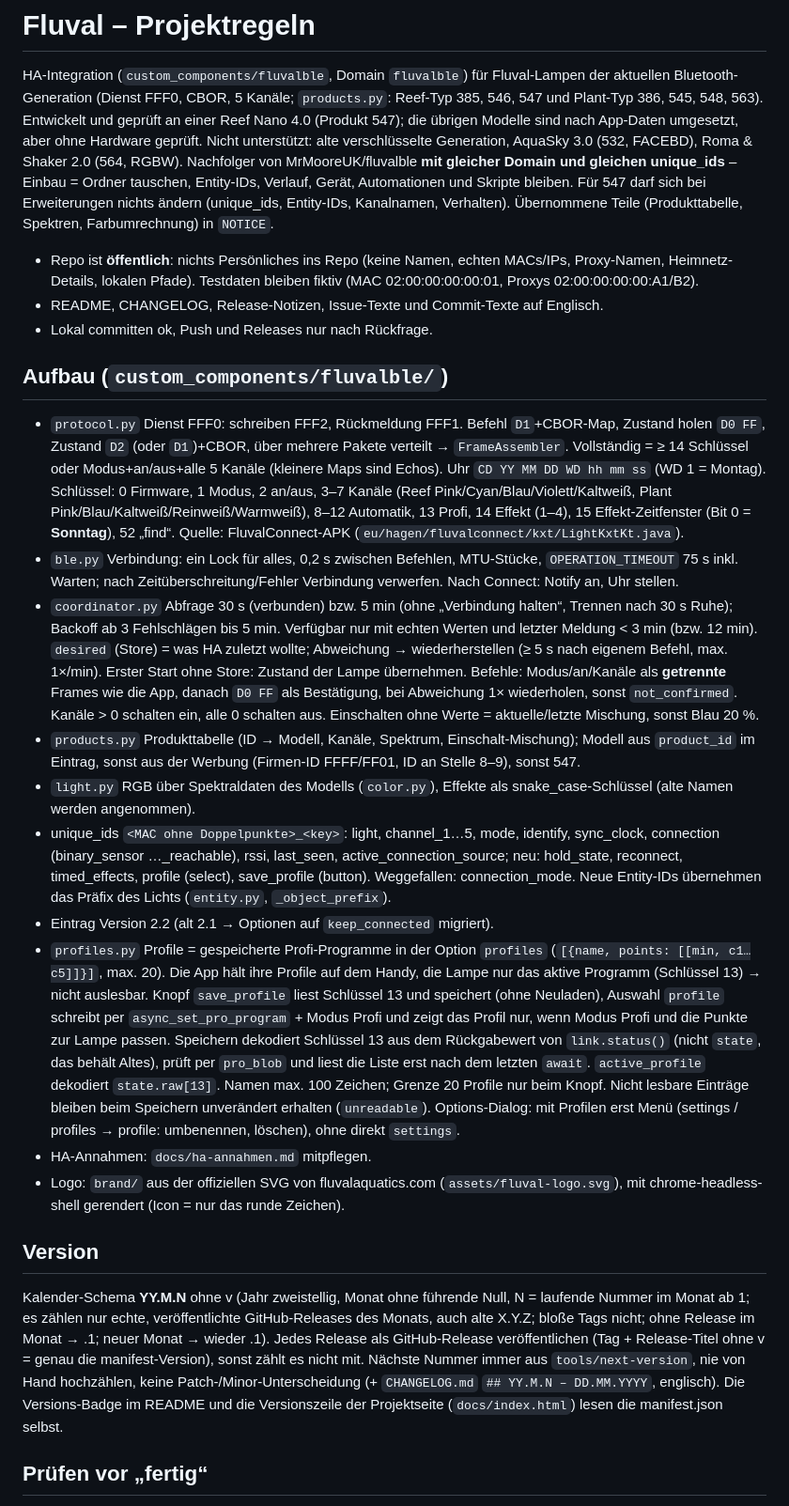
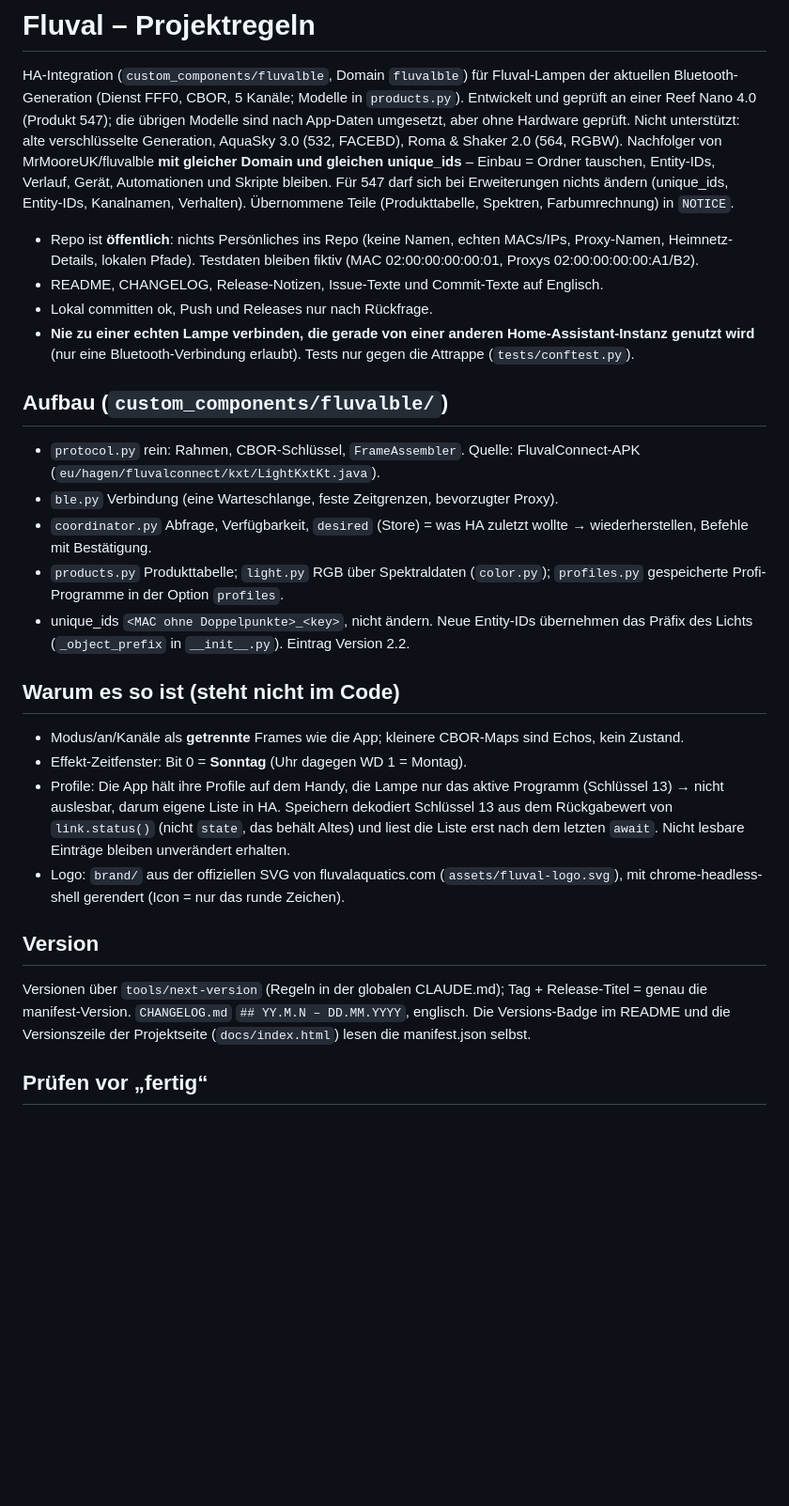
Before and after one commit to SH1FT-W/fluval, a Markdown page: CLAUDE.md, the part around one of its changes. Shown at 94% size. GitHub-like rendering; blank space fills up the shorter version.

Commit message:
CLAUDE.md: keep only what the code does not say
Shorter project notes: reasons, pitfalls, rules and commands stay; logic retold from the code and repeats of the global rules go. Outdated paths, versions and coverage limits corrected.

Co-Authored-By: Claude Opus 5.5 <noreply@anthropic.com>
Claude-Session: https://claude.ai/code/session_01TLmTtUsFaESsKQNu7uHerB

```diff
--- a/CLAUDE.md
+++ b/CLAUDE.md
@@ -1,9 +1,9 @@
 # Fluval – Projektregeln
 
 HA-Integration (`custom_components/fluvalble`, Domain `fluvalble`) für Fluval-Lampen der aktuellen Bluetooth-Generation
-(Dienst FFF0, CBOR, 5 Kanäle; `products.py`: Reef-Typ 385, 546, 547 und Plant-Typ 386, 545, 548, 563). Entwickelt und
-geprüft an einer Reef Nano 4.0 (Produkt 547); die übrigen Modelle sind nach App-Daten umgesetzt, aber ohne Hardware
-geprüft. Nicht unterstützt: alte verschlüsselte Generation, AquaSky 3.0 (532, FACEBD), Roma & Shaker 2.0 (564, RGBW).
+(Dienst FFF0, CBOR, 5 Kanäle; Modelle in `products.py`). Entwickelt und geprüft an einer Reef Nano 4.0 (Produkt 547);
+die übrigen Modelle sind nach App-Daten umgesetzt, aber ohne Hardware geprüft. Nicht unterstützt: alte verschlüsselte
+Generation, AquaSky 3.0 (532, FACEBD), Roma & Shaker 2.0 (564, RGBW).
 Nachfolger von MrMooreUK/fluvalble **mit gleicher Domain und gleichen unique_ids** – Einbau = Ordner tauschen,
 Entity-IDs, Verlauf, Gerät, Automationen und Skripte bleiben. Für 547 darf sich bei Erweiterungen nichts ändern
 (unique_ids, Entity-IDs, Kanalnamen, Verhalten). Übernommene Teile (Produkttabelle, Spektren, Farbumrechnung) in `NOTICE`.
@@ -12,46 +12,33 @@ Entity-IDs, Verlauf, Gerät, Automationen und Skripte bleiben. Für 547 darf sic
   lokalen Pfade). Testdaten bleiben fiktiv (MAC 02:00:00:00:00:01, Proxys 02:00:00:00:00:A1/B2).
 - README, CHANGELOG, Release-Notizen, Issue-Texte und Commit-Texte auf Englisch.
 - Lokal committen ok, Push und Releases nur nach Rückfrage.
+- **Nie zu einer echten Lampe verbinden, die gerade von einer anderen Home-Assistant-Instanz genutzt wird** (nur eine
+  Bluetooth-Verbindung erlaubt). Tests nur gegen die Attrappe (`tests/conftest.py`).
 
 ## Aufbau (`custom_components/fluvalble/`)
-- `protocol.py` Dienst FFF0: schreiben FFF2, Rückmeldung FFF1. Befehl `D1`+CBOR-Map, Zustand holen `D0 FF`,
-  Zustand `D2` (oder `D1`)+CBOR, über mehrere Pakete verteilt → `FrameAssembler`. Vollständig = ≥ 14 Schlüssel oder Modus+an/aus+alle 5 Kanäle
-  (kleinere Maps sind Echos). Uhr `CD YY MM DD WD hh mm ss` (WD 1 = Montag). Schlüssel: 0 Firmware, 1 Modus,
-  2 an/aus, 3–7 Kanäle (Reef Pink/Cyan/Blau/Violett/Kaltweiß, Plant Pink/Blau/Kaltweiß/Reinweiß/Warmweiß), 8–12 Automatik, 13 Profi, 14 Effekt (1–4), 15 Effekt-Zeitfenster
-  (Bit 0 = **Sonntag**), 52 „find“. Quelle: FluvalConnect-APK (`eu/hagen/fluvalconnect/kxt/LightKxtKt.java`).
-- `ble.py` Verbindung: ein Lock für alles, 0,2 s zwischen Befehlen, MTU-Stücke, `OPERATION_TIMEOUT` 75 s inkl.
-  Warten; nach Zeitüberschreitung/Fehler Verbindung verwerfen. Nach Connect: Notify an, Uhr stellen.
-- `coordinator.py` Abfrage 30 s (verbunden) bzw. 5 min (ohne „Verbindung halten“, Trennen nach 30 s Ruhe);
-  Backoff ab 3 Fehlschlägen bis 5 min. Verfügbar nur mit echten Werten und letzter Meldung < 3 min (bzw. 12 min).
-  `desired` (Store) = was HA zuletzt wollte; Abweichung → wiederherstellen (≥ 5 s nach eigenem Befehl, max. 1×/min).
-  Erster Start ohne Store: Zustand der Lampe übernehmen. Befehle: Modus/an/Kanäle als **getrennte** Frames wie die App,
-  danach `D0 FF` als Bestätigung, bei Abweichung 1× wiederholen, sonst `not_confirmed`.
-  Kanäle > 0 schalten ein, alle 0 schalten aus. Einschalten ohne Werte = aktuelle/letzte Mischung, sonst Blau 20 %.
-- `products.py` Produkttabelle (ID → Modell, Kanäle, Spektrum, Einschalt-Mischung); Modell aus `product_id` im Eintrag,
-  sonst aus der Werbung (Firmen-ID FFFF/FF01, ID an Stelle 8–9), sonst 547.
-- `light.py` RGB über Spektraldaten des Modells (`color.py`), Effekte als snake_case-Schlüssel (alte Namen werden angenommen).
-- unique_ids `<MAC ohne Doppelpunkte>_<key>`: light, channel_1…5, mode, identify, sync_clock, connection (binary_sensor
-  …_reachable), rssi, last_seen, active_connection_source; neu: hold_state, reconnect, timed_effects, profile (select), save_profile (button).
-  Weggefallen: connection_mode. Neue Entity-IDs übernehmen das Präfix des Lichts (`entity.py`, `_object_prefix`).
-- Eintrag Version 2.2 (alt 2.1 → Optionen auf `keep_connected` migriert).
-- `profiles.py` Profile = gespeicherte Profi-Programme in der Option `profiles` (`[{name, points: [[min, c1…c5]]}]`,
-  max. 20). Die App hält ihre Profile auf dem Handy, die Lampe nur das aktive Programm (Schlüssel 13) → nicht auslesbar.
-  Knopf `save_profile` liest Schlüssel 13 und speichert (ohne Neuladen), Auswahl `profile` schreibt per
-  `async_set_pro_program` + Modus Profi und zeigt das Profil nur, wenn Modus Profi und die Punkte zur Lampe passen.
-  Speichern dekodiert Schlüssel 13 aus dem Rückgabewert von `link.status()` (nicht `state`, das behält Altes), prüft
-  per `pro_blob` und liest die Liste erst nach dem letzten `await`. `active_profile` dekodiert `state.raw[13]`.
-  Namen max. 100 Zeichen; Grenze 20 Profile nur beim Knopf. Nicht lesbare Einträge bleiben beim Speichern unverändert erhalten (`unreadable`).
-  Options-Dialog: mit Profilen erst Menü (settings / profiles → profile: umbenennen, löschen), ohne direkt `settings`.
-- HA-Annahmen: `docs/ha-annahmen.md` mitpflegen.
+- `protocol.py` rein: Rahmen, CBOR-Schlüssel, `FrameAssembler`. Quelle: FluvalConnect-APK
+  (`eu/hagen/fluvalconnect/kxt/LightKxtKt.java`).
+- `ble.py` Verbindung (eine Warteschlange, feste Zeitgrenzen, bevorzugter Proxy).
+- `coordinator.py` Abfrage, Verfügbarkeit, `desired` (Store) = was HA zuletzt wollte → wiederherstellen, Befehle mit
+  Bestätigung.
+- `products.py` Produkttabelle; `light.py` RGB über Spektraldaten (`color.py`); `profiles.py` gespeicherte
+  Profi-Programme in der Option `profiles`.
+- unique_ids `<MAC ohne Doppelpunkte>_<key>`, nicht ändern. Neue Entity-IDs übernehmen das Präfix des Lichts
+  (`_object_prefix` in `__init__.py`). Eintrag Version 2.2.
+
+## Warum es so ist (steht nicht im Code)
+- Modus/an/Kanäle als **getrennte** Frames wie die App; kleinere CBOR-Maps sind Echos, kein Zustand.
+- Effekt-Zeitfenster: Bit 0 = **Sonntag** (Uhr dagegen WD 1 = Montag).
+- Profile: Die App hält ihre Profile auf dem Handy, die Lampe nur das aktive Programm (Schlüssel 13) → nicht
+  auslesbar, darum eigene Liste in HA. Speichern dekodiert Schlüssel 13 aus dem Rückgabewert von `link.status()`
+  (nicht `state`, das behält Altes) und liest die Liste erst nach dem letzten `await`. Nicht lesbare Einträge bleiben
+  unverändert erhalten.
 - Logo: `brand/` aus der offiziellen SVG von fluvalaquatics.com (`assets/fluval-logo.svg`), mit chrome-headless-shell
   gerendert (Icon = nur das runde Zeichen).
 
 ## Version
-Kalender-Schema **YY.M.N** ohne v (Jahr zweistellig, Monat ohne führende Null, N = laufende Nummer im Monat ab 1;
-es zählen nur echte, veröffentlichte GitHub-Releases des Monats, auch alte X.Y.Z; bloße Tags nicht; ohne Release im Monat → .1; neuer Monat → wieder .1).
-Jedes Release als GitHub-Release veröffentlichen (Tag + Release-Titel ohne v = genau die manifest-Version), sonst zählt es nicht mit.
-Nächste Nummer immer aus `tools/next-version`, nie von Hand hochzählen, keine Patch-/Minor-Unterscheidung
-(+ `CHANGELOG.md` `## YY.M.N – DD.MM.YYYY`, englisch). Die Versions-Badge im README und die Versionszeile der
-Projektseite (`docs/index.html`) lesen die manifest.json selbst.
+Versionen über `tools/next-version` (Regeln in der globalen CLAUDE.md); Tag + Release-Titel = genau die
+manifest-Version. `CHANGELOG.md` `## YY.M.N – DD.MM.YYYY`, englisch. Die Versions-Badge im README und die
+Versionszeile der Projektseite (`docs/index.html`) lesen die manifest.json selbst.
 
 ## Prüfen vor „fertig“
```
Also changed, not shown: other parts of CLAUDE.md (+17 -22 lines).
